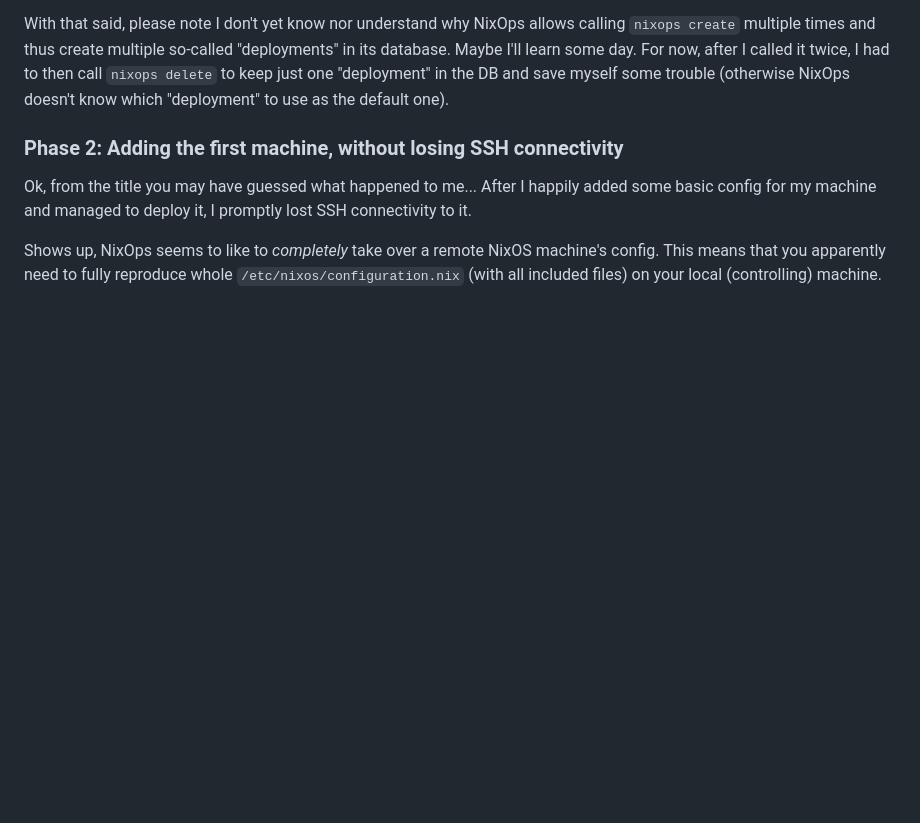
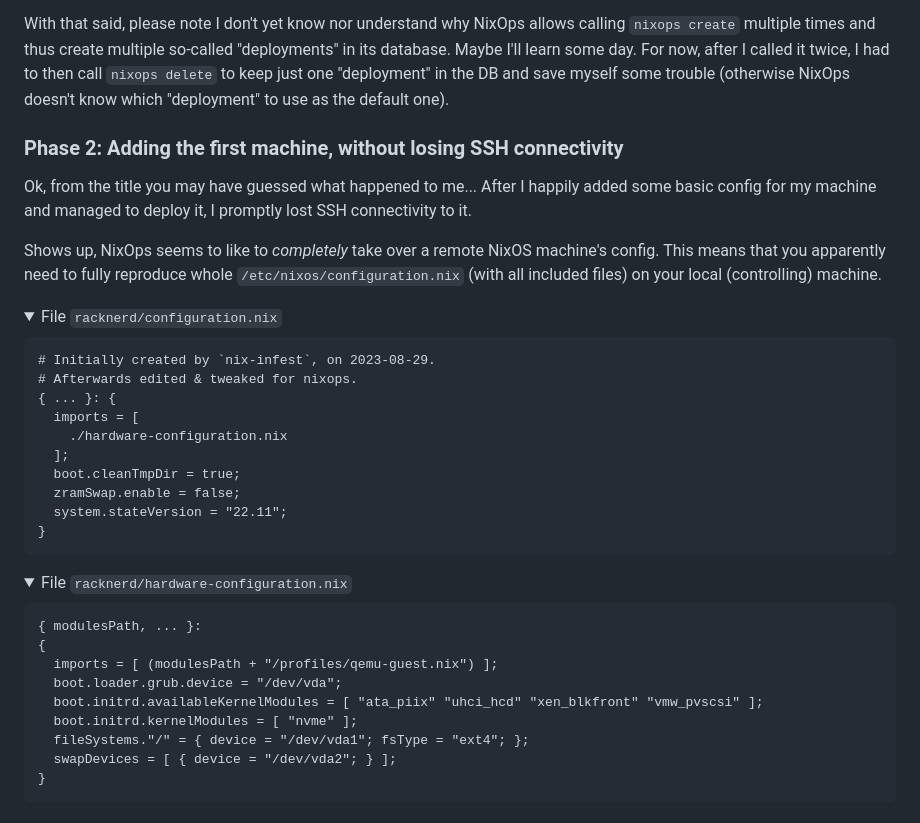
Before and after one commit to akavel/garden, a Markdown page: _drafts/20230830-@nixops-first-steps-with-@flakes.md, the part around the change. Drawn GitHub-style; folded sections open; blank space fills up the shorter version.

Commit message:
_drafts/nixops-first-steps-with-flakes: required includes

````diff
--- a/_drafts/20230830-@nixops-first-steps-with-@flakes.md
+++ b/_drafts/20230830-@nixops-first-steps-with-@flakes.md
@@ -141,3 +141,36 @@ Shows up, NixOps seems to like to *completely* take over a remote NixOS machine'
 This means that you apparently need to fully reproduce whole `/etc/nixos/configuration.nix`
 (with all included files)
 on your local (controlling) machine.
+
+<details>
+    <summary>File <code>racknerd/configuration.nix</code></summary>
+
+```nix
+# Initially created by `nix-infest`, on 2023-08-29.
+# Afterwards edited & tweaked for nixops.
+{ ... }: {
+  imports = [
+    ./hardware-configuration.nix
+  ];
+  boot.cleanTmpDir = true;
+  zramSwap.enable = false;
+  system.stateVersion = "22.11";
+}
+```
+</details>
+
+<details>
+    <summary>File <code>racknerd/hardware-configuration.nix</code></summary>
+
+```nix
+{ modulesPath, ... }:
+{
+  imports = [ (modulesPath + "/profiles/qemu-guest.nix") ];
+  boot.loader.grub.device = "/dev/vda";
+  boot.initrd.availableKernelModules = [ "ata_piix" "uhci_hcd" "xen_blkfront" "vmw_pvscsi" ];
+  boot.initrd.kernelModules = [ "nvme" ];
+  fileSystems."/" = { device = "/dev/vda1"; fsType = "ext4"; };
+  swapDevices = [ { device = "/dev/vda2"; } ];
+}
+```
+</details>
````
